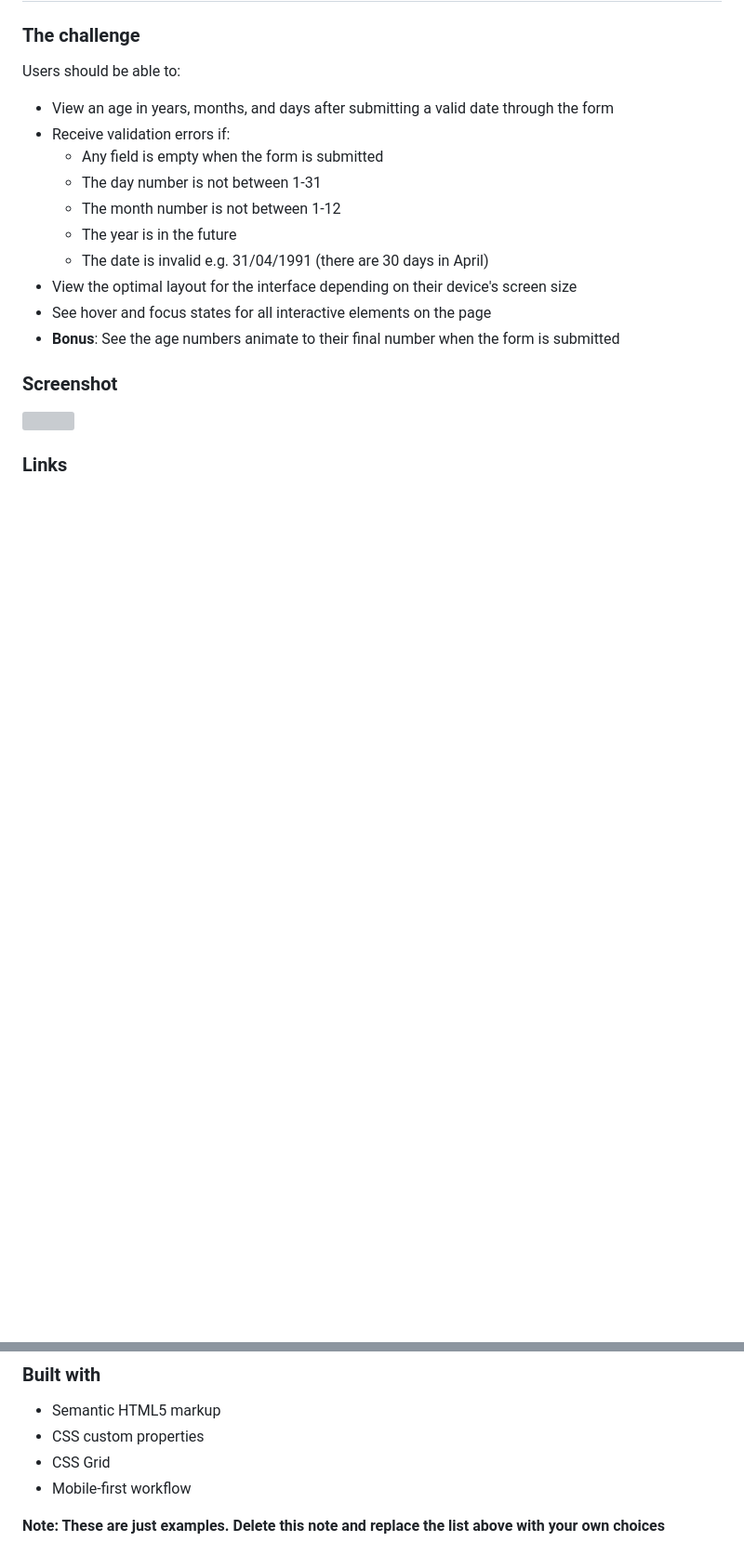
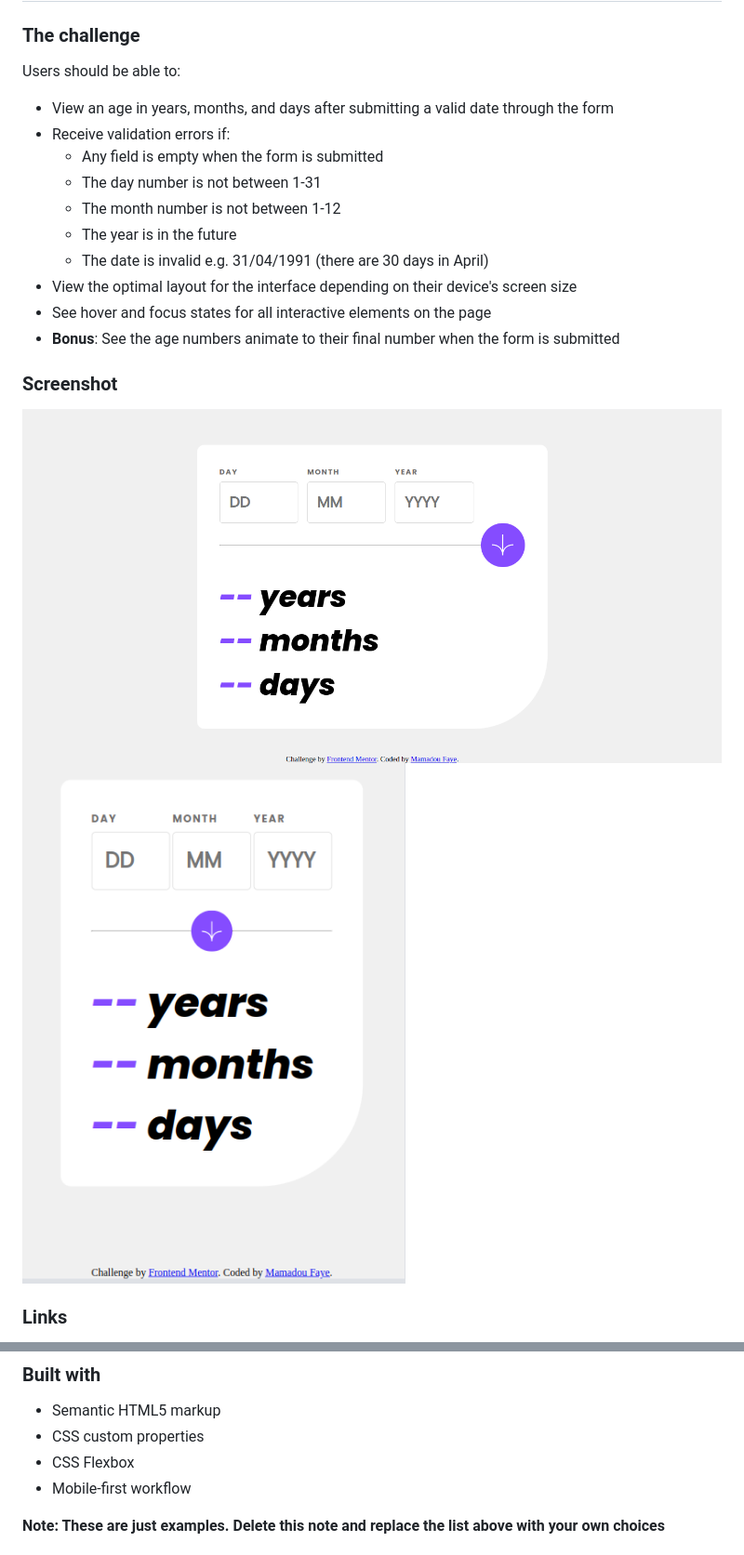
Before and after one commit to FayeDev97/age-calculator-app, a Markdown page: README.md, 2 parts joined by grey strips. Shown: that part at 93% size. Drawn GitHub-style; pictures changed too: desktop.png (added), mobile.png (added); blank space fills up the shorter version; grey boxes are pictures that could not be loaded.

Commit message:
updates readme and adds screenshots

```diff
--- a/README.md
+++ b/README.md
@@ -33,7 +32,8 @@ Users should be able to:
 
 ### Screenshot
 
-![](./screenshot.jpg)
+![desktop](./desktop.png)
+![mobile](./mobile.png)
 
 
 ### Links
@@ -46,7 +45,7 @@ Users should be able to:
 
 - Semantic HTML5 markup
 - CSS custom properties
-- CSS Grid
+- CSS Flexbox
 - Mobile-first workflow
 
 **Note: These are just examples. Delete this note and replace the list above with your own choices**
```
Also changed, not shown: other parts of README.md (+1 -3 lines).
